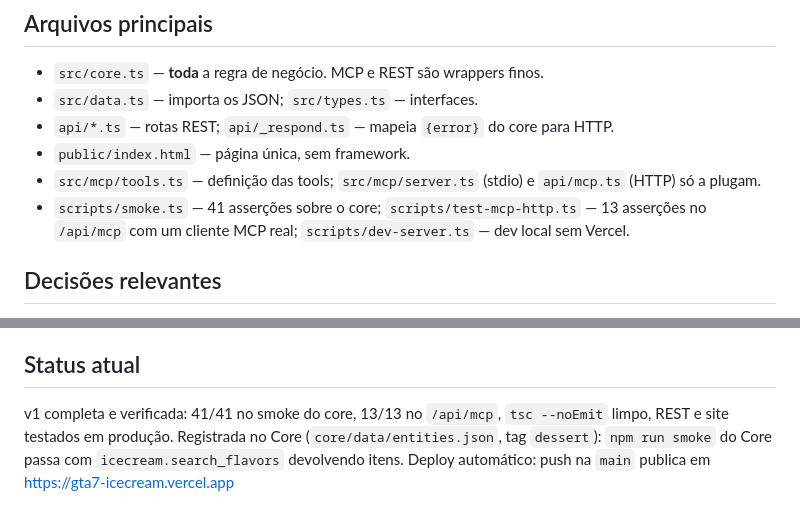
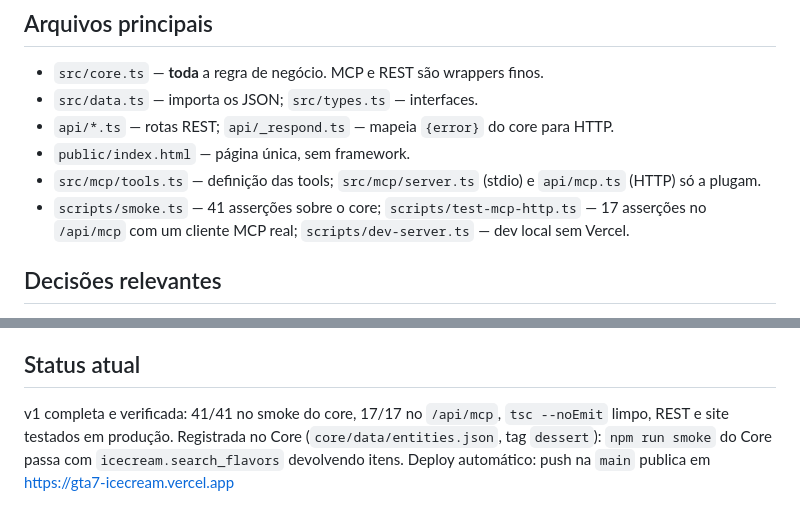
Before and after one commit to GTA7-Lab/sorveteria, a Markdown page: CLAUDE.md, 2 parts joined by grey strips. Rendered like a GitHub page.

Commit message:
Corrige a contagem de asserçoes do test-mcp-http na doc
A suite tem 17 asserçoes, nao 13 — a doc ficou parada na versao anterior do
script. Conferido rodando contra producao: 17 passaram, 0 falharam.

Co-Authored-By: Claude Opus 5 <noreply@anthropic.com>
Claude-Session: https://claude.ai/code/session_019YuRG4jyLa1exH5iNP6TqF

```diff
--- a/CLAUDE.md
+++ b/CLAUDE.md
@@ -36,7 +36,7 @@ Dois transportes, mesmas tools:
 - `api/*.ts` — rotas REST; `api/_respond.ts` — mapeia `{error}` do core para HTTP.
 - `public/index.html` — página única, sem framework.
 - `src/mcp/tools.ts` — definição das tools; `src/mcp/server.ts` (stdio) e `api/mcp.ts` (HTTP) só a plugam.
-- `scripts/smoke.ts` — 41 asserções sobre o core; `scripts/test-mcp-http.ts` — 13 asserções no `/api/mcp`
+- `scripts/smoke.ts` — 41 asserções sobre o core; `scripts/test-mcp-http.ts` — 17 asserções no `/api/mcp`
   com um cliente MCP real; `scripts/dev-server.ts` — dev local sem Vercel.
 
 ## Decisões relevantes
@@ -71,7 +71,7 @@ No Vercel, projeto `gta7-icecream` (time GTA7 LAB), Root Directory = raiz do rep
 No ar em https://gta7-icecream.vercel.app
 
 ## Status atual
-v1 completa e verificada: 41/41 no smoke do core, 13/13 no `/api/mcp`, `tsc --noEmit` limpo,
+v1 completa e verificada: 41/41 no smoke do core, 17/17 no `/api/mcp`, `tsc --noEmit` limpo,
 REST e site testados em produção.
 Registrada no Core (`core/data/entities.json`, tag `dessert`): `npm run smoke` do Core passa
 com `icecream.search_flavors` devolvendo itens.
```
Also changed, not shown: README.md (+1 -1 lines).
